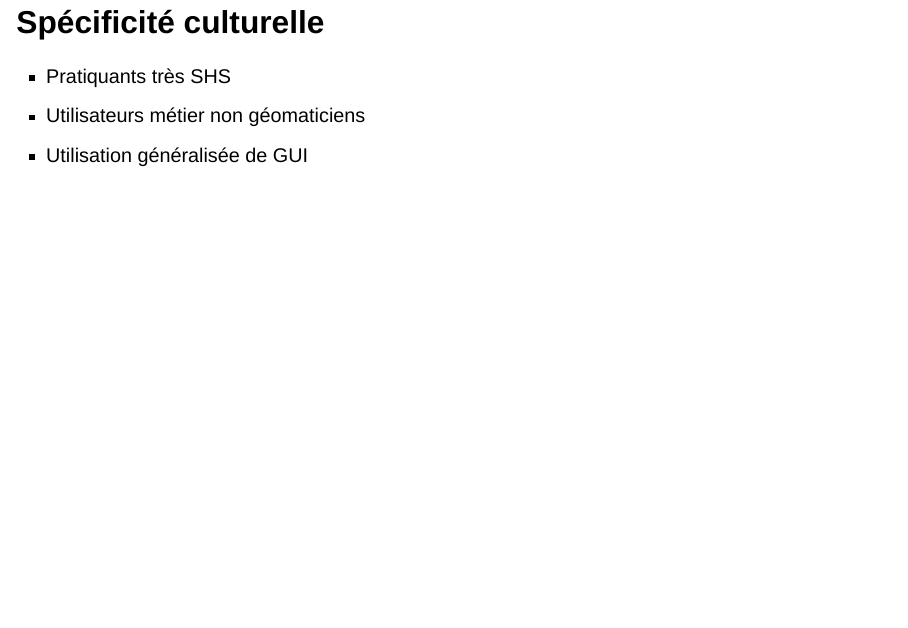
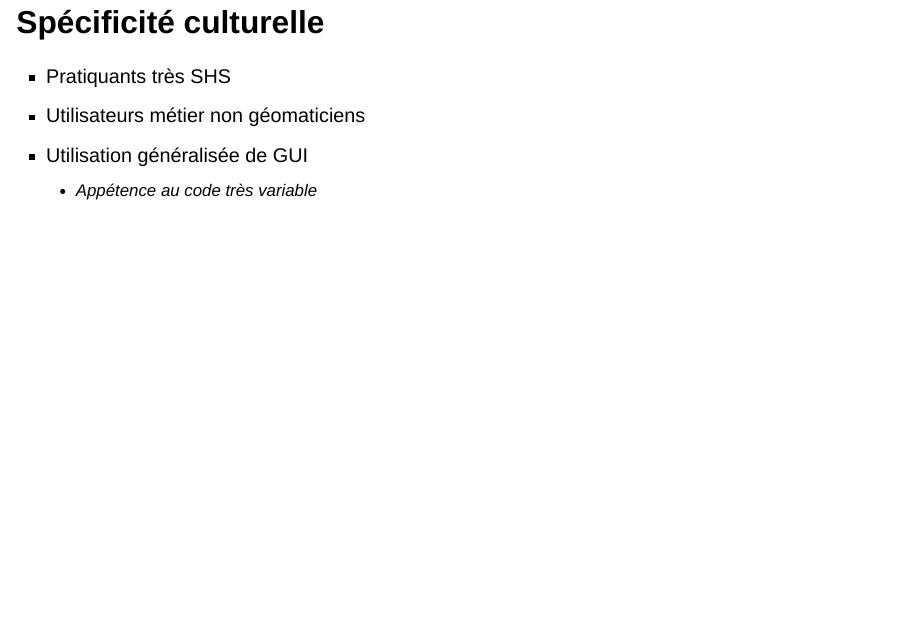
Before and after one commit to nicolas-roelandt/2024-reproductibilite-et-geomatique, a Quarto document (index.qmd): page 10 of 23. Rendered offline with R 4.5, knitr and Pandoc in place of Quarto, with nearby package versions; drawn as Slidy slides in place of the format the file asks for.

Commit message:
Update cultural specificities

```diff
--- a/index.qmd
+++ b/index.qmd
@@ -145,6 +145,7 @@ Sciences de l'information géographique
 - Pratiquants  très SHS
 - Utilisateurs métier non géomaticiens
 - Utilisation généralisée de GUI
+  - Appétence au code très variable
 
 ## Spécificités des données
 
```
